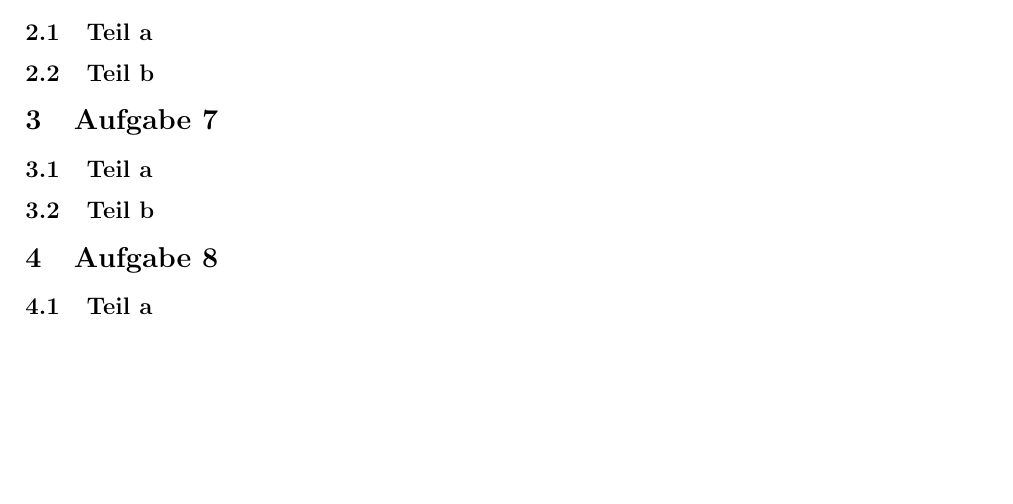
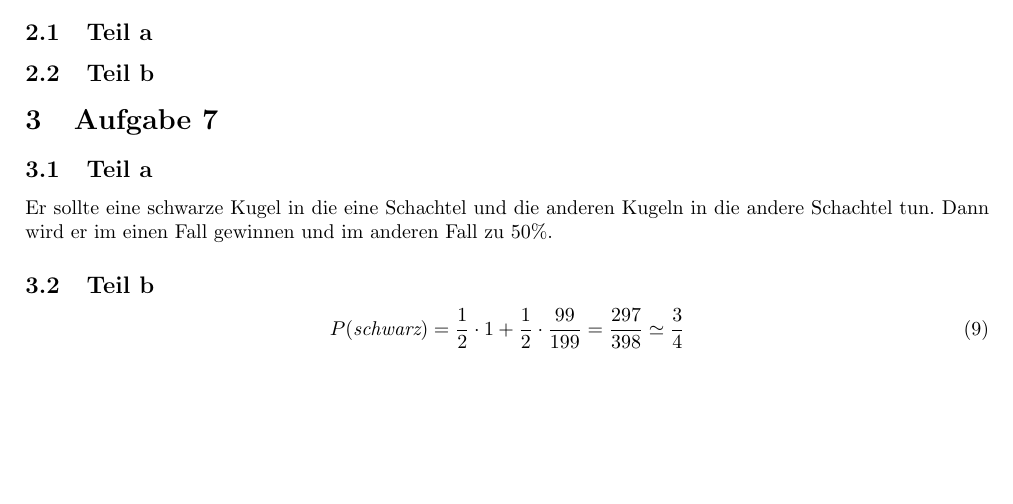
Before and after one commit to CQQL/hhu-cs, a LaTeX problem sheet (Stocha1/exercises/2.tex): part of page 1 of 2, cut so that both start at the same text, the shorter picture padded with empty space. Compiled offline with pdfLaTeX.

Commit message:
Solve Stocha1 sheet 2 50%

```diff
--- a/Stocha1/exercises/2.tex
+++ b/Stocha1/exercises/2.tex
@@ -61,8 +61,13 @@
 \section{Aufgabe 7}
 
 \subsection{Teil a}
+Er sollte eine schwarze Kugel in die eine Schachtel und die anderen Kugeln in die andere Schachtel tun.
+Dann wird er im einen Fall gewinnen und im anderen Fall zu 50\%.
 
 \subsection{Teil b}
+\begin{equation}
+  P(\textit{schwarz}) = \frac{1}{2} \cdot 1 + \frac{1}{2} \cdot \frac{99}{199} = \frac{297}{398} \simeq \frac{3}{4}
+\end{equation}
 
 \section{Aufgabe 8}
 
```
